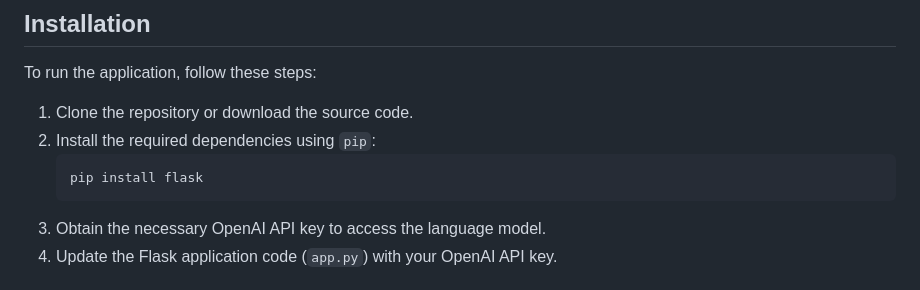
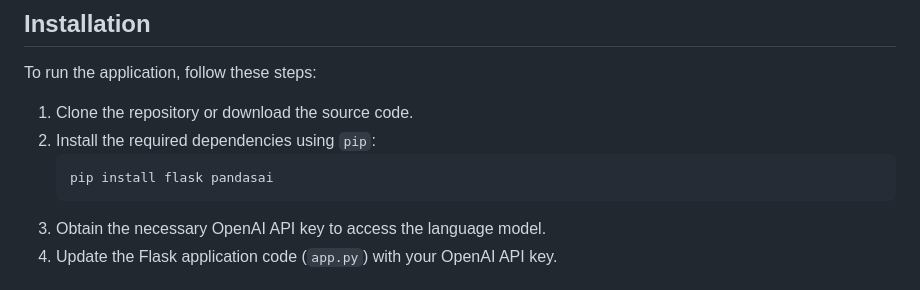
Before and after one commit to vanamayaswanth/recommendation-system-using-langchain, a Markdown page: README.md, the part around the change. Rendered like a GitHub page.

````diff
--- a/README.md
+++ b/README.md
@@ -11,7 +11,7 @@ To run the application, follow these steps:
 1. Clone the repository or download the source code.
 2. Install the required dependencies using `pip`:
    ```
-   pip install flask
+   pip install flask pandasai
    ```
 3. Obtain the necessary OpenAI API key to access the language model.
 4. Update the Flask application code (`app.py`) with your OpenAI API key.
````
